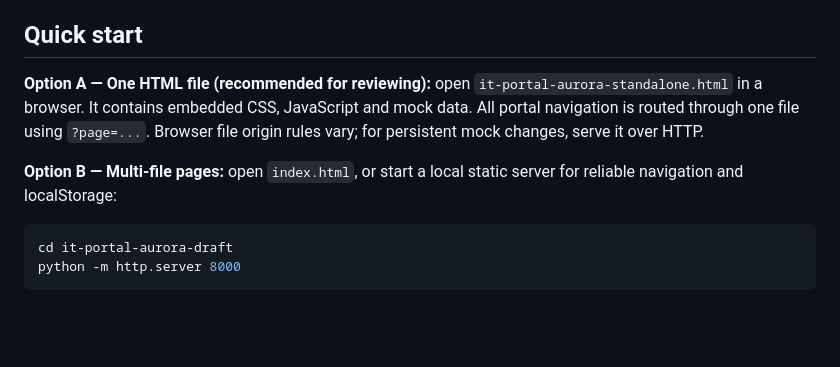
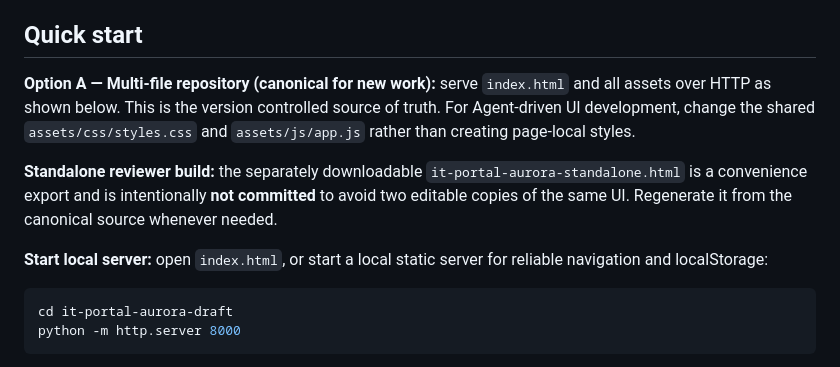
Before and after one commit to codelv8/it-portal-draff, a Markdown page: README.md, the part around the change. Drawn GitHub-style; blank space fills up the shorter version.

Commit message:
docs: clarify canonical multi-file source and standalone export

````diff
--- a/README.md
+++ b/README.md
@@ -6,9 +6,11 @@ A clickable UX/UI draft for a hospital IT work management portal. The approved v
 
 ## Quick start
 
-**Option A — One HTML file (recommended for reviewing):** open `it-portal-aurora-standalone.html` in a browser. It contains embedded CSS, JavaScript and mock data. All portal navigation is routed through one file using `?page=...`. Browser file origin rules vary; for persistent mock changes, serve it over HTTP.
+**Option A — Multi-file repository (canonical for new work):** serve `index.html` and all assets over HTTP as shown below. This is the version controlled source of truth. For Agent-driven UI development, change the shared `assets/css/styles.css` and `assets/js/app.js` rather than creating page-local styles.
 
-**Option B — Multi-file pages:** open `index.html`, or start a local static server for reliable navigation and localStorage:
+**Standalone reviewer build:** the separately downloadable `it-portal-aurora-standalone.html` is a convenience export and is intentionally **not committed** to avoid two editable copies of the same UI. Regenerate it from the canonical source whenever needed.
+
+**Start local server:** open `index.html`, or start a local static server for reliable navigation and localStorage:
 
 ```bash
 cd it-portal-aurora-draft
````
